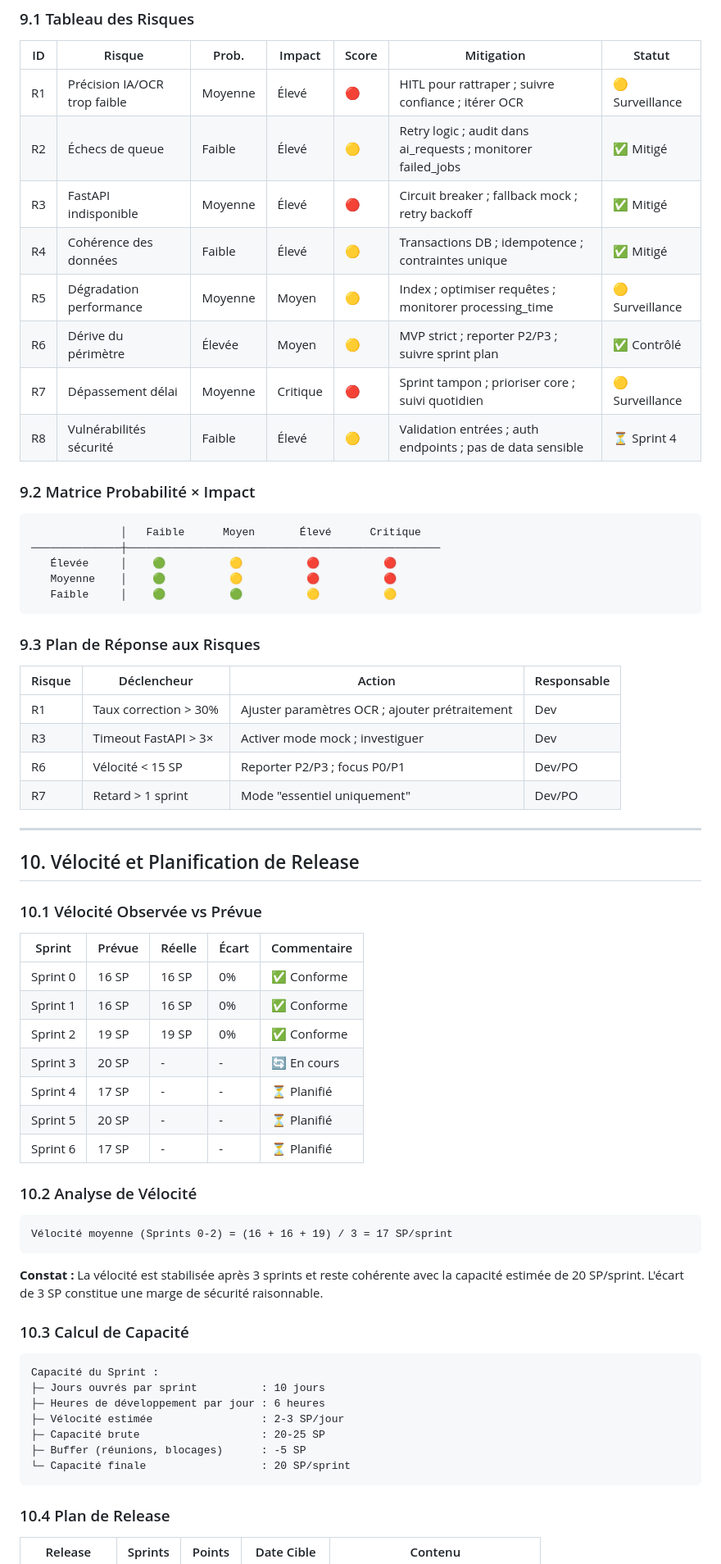
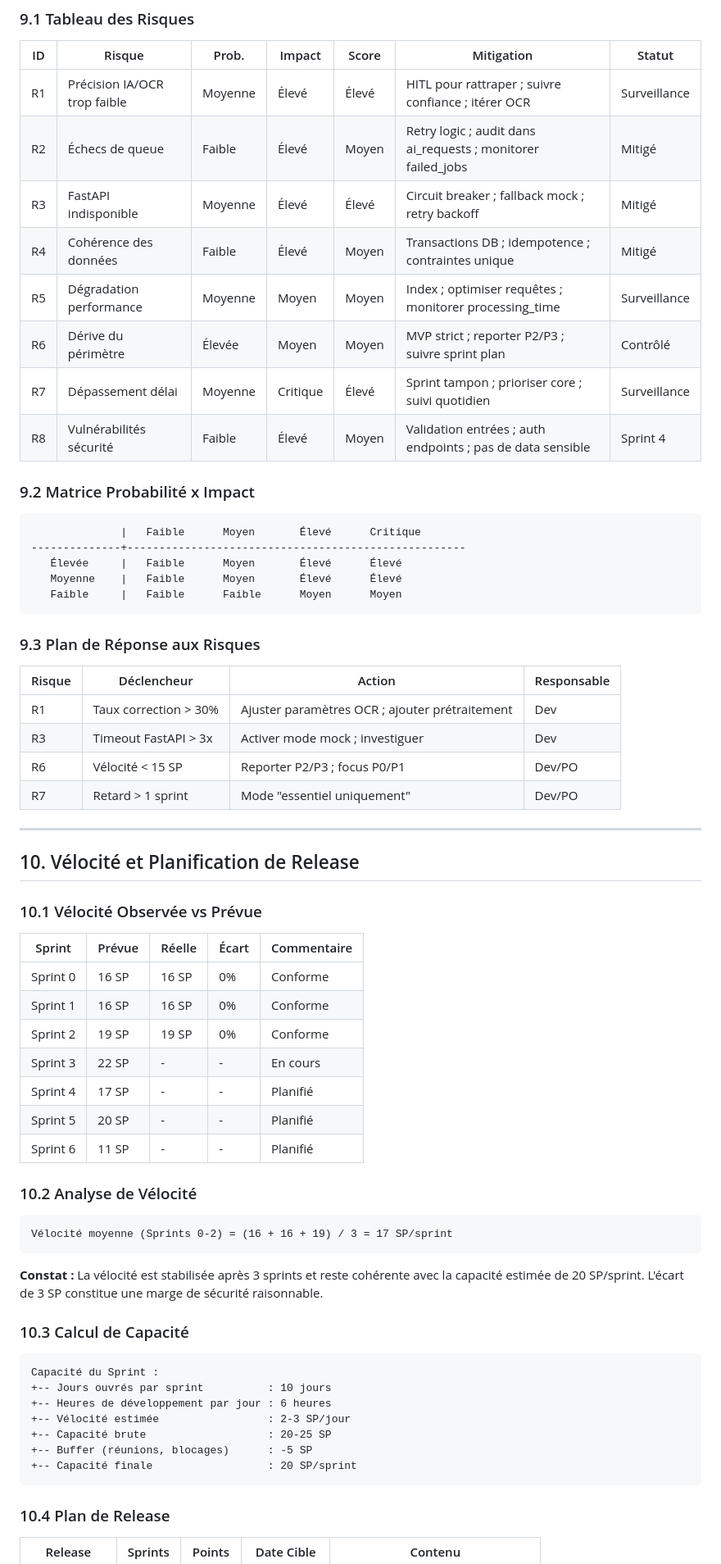
Before and after one commit to chiheb-xhbb/medical_claims_doc_processing, a Markdown page: docs/scrum-planning.md, the part around one of its changes. Shown at 82% size. GitHub-like rendering.

````diff
--- a/docs/scrum-planning.md
+++ b/docs/scrum-planning.md
@@ -676,23 +675,23 @@ Points restants
 
 | ID | Risque | Prob. | Impact | Score | Mitigation | Statut |
 |----|--------|-------|--------|-------|------------|--------|
-| R1 | Précision IA/OCR trop faible | Moyenne | Élevé | 🔴 | HITL pour rattraper ; suivre confiance ; itérer OCR | 🟡 Surveillance |
-| R2 | Échecs de queue | Faible | Élevé | 🟡 | Retry logic ; audit dans ai_requests ; monitorer failed_jobs | ✅ Mitigé |
-| R3 | FastAPI indisponible | Moyenne | Élevé | 🔴 | Circuit breaker ; fallback mock ; retry backoff | ✅ Mitigé |
-| R4 | Cohérence des données | Faible | Élevé | 🟡 | Transactions DB ; idempotence ; contraintes unique | ✅ Mitigé |
-| R5 | Dégradation performance | Moyenne | Moyen | 🟡 | Index ; optimiser requêtes ; monitorer processing_time | 🟡 Surveillance |
-| R6 | Dérive du périmètre | Élevée | Moyen | 🟡 | MVP strict ; reporter P2/P3 ; suivre sprint plan | ✅ Contrôlé |
-| R7 | Dépassement délai | Moyenne | Critique | 🔴 | Sprint tampon ; prioriser core ; suivi quotidien | 🟡 Surveillance |
-| R8 | Vulnérabilités sécurité | Faible | Élevé | 🟡 | Validation entrées ; auth endpoints ; pas de data sensible | ⏳ Sprint 4 |
+| R1 | Précision IA/OCR trop faible | Moyenne | Élevé | Élevé | HITL pour rattraper ; suivre confiance ; itérer OCR | Surveillance |
+| R2 | Échecs de queue | Faible | Élevé | Moyen | Retry logic ; audit dans ai_requests ; monitorer failed_jobs | Mitigé |
+| R3 | FastAPI indisponible | Moyenne | Élevé | Élevé | Circuit breaker ; fallback mock ; retry backoff | Mitigé |
+| R4 | Cohérence des données | Faible | Élevé | Moyen | Transactions DB ; idempotence ; contraintes unique | Mitigé |
+| R5 | Dégradation performance | Moyenne | Moyen | Moyen | Index ; optimiser requêtes ; monitorer processing_time | Surveillance |
+| R6 | Dérive du périmètre | Élevée | Moyen | Moyen | MVP strict ; reporter P2/P3 ; suivre sprint plan | Contrôlé |
+| R7 | Dépassement délai | Moyenne | Critique | Élevé | Sprint tampon ; prioriser core ; suivi quotidien | Surveillance |
+| R8 | Vulnérabilités sécurité | Faible | Élevé | Moyen | Validation entrées ; auth endpoints ; pas de data sensible | Sprint 4 |
 
-### 9.2 Matrice Probabilité × Impact
+### 9.2 Matrice Probabilité x Impact
 
 ```
-              │   Faible      Moyen       Élevé      Critique
-──────────────┼─────────────────────────────────────────────────
-   Élevée     │    🟢          🟡          🔴          🔴
-   Moyenne    │    🟢          🟡          🔴          🔴
-   Faible     │    🟢          🟢          🟡          🟡
+              |   Faible      Moyen       Élevé      Critique
+--------------+-----------------------------------------------------
+   Élevée     |   Faible      Moyen       Élevé      Élevé
+   Moyenne    |   Faible      Moyen       Élevé      Élevé
+   Faible     |   Faible      Faible      Moyen      Moyen
 ```
 
 ### 9.3 Plan de Réponse aux Risques
@@ -700,7 +699,7 @@ Points restants
 | Risque | Déclencheur | Action | Responsable |
 |--------|-------------|--------|-------------|
 | R1 | Taux correction > 30% | Ajuster paramètres OCR ; ajouter prétraitement | Dev |
-| R3 | Timeout FastAPI > 3× | Activer mode mock ; investiguer | Dev |
+| R3 | Timeout FastAPI > 3x | Activer mode mock ; investiguer | Dev |
 | R6 | Vélocité < 15 SP | Reporter P2/P3 ; focus P0/P1 | Dev/PO |
 | R7 | Retard > 1 sprint | Mode "essentiel uniquement" | Dev/PO |
 
@@ -712,13 +711,13 @@ Points restants
 
 | Sprint | Prévue | Réelle | Écart | Commentaire |
 |--------|--------|--------|-------|-------------|
-| Sprint 0 | 16 SP | 16 SP | 0% | ✅ Conforme |
-| Sprint 1 | 16 SP | 16 SP | 0% | ✅ Conforme |
-| Sprint 2 | 19 SP | 19 SP | 0% | ✅ Conforme |
-| Sprint 3 | 20 SP | - | - | 🔄 En cours |
-| Sprint 4 | 17 SP | - | - | ⏳ Planifié |
-| Sprint 5 | 20 SP | - | - | ⏳ Planifié |
-| Sprint 6 | 17 SP | - | - | ⏳ Planifié |
+| Sprint 0 | 16 SP | 16 SP | 0% | Conforme |
+| Sprint 1 | 16 SP | 16 SP | 0% | Conforme |
+| Sprint 2 | 19 SP | 19 SP | 0% | Conforme |
+| Sprint 3 | 22 SP | - | - | En cours |
+| Sprint 4 | 17 SP | - | - | Planifié |
+| Sprint 5 | 20 SP | - | - | Planifié |
+| Sprint 6 | 11 SP | - | - | Planifié |
 
 ### 10.2 Analyse de Vélocité
 
@@ -732,12 +731,12 @@ Vélocité moyenne (Sprints 0-2) = (16 + 16 + 19) / 3 = 17 SP/sprint
 
 ```
 Capacité du Sprint :
-├─ Jours ouvrés par sprint          : 10 jours
-├─ Heures de développement par jour : 6 heures
-├─ Vélocité estimée                 : 2-3 SP/jour
-├─ Capacité brute                   : 20-25 SP
-├─ Buffer (réunions, blocages)      : -5 SP
-└─ Capacité finale                  : 20 SP/sprint
++-- Jours ouvrés par sprint          : 10 jours
++-- Heures de développement par jour : 6 heures
++-- Vélocité estimée                 : 2-3 SP/jour
++-- Capacité brute                   : 20-25 SP
++-- Buffer (réunions, blocages)      : -5 SP
++-- Capacité finale                  : 20 SP/sprint
 ```
 
 ### 10.4 Plan de Release
````
Also changed, not shown: other parts of docs/scrum-planning.md (+199 -189 lines).
